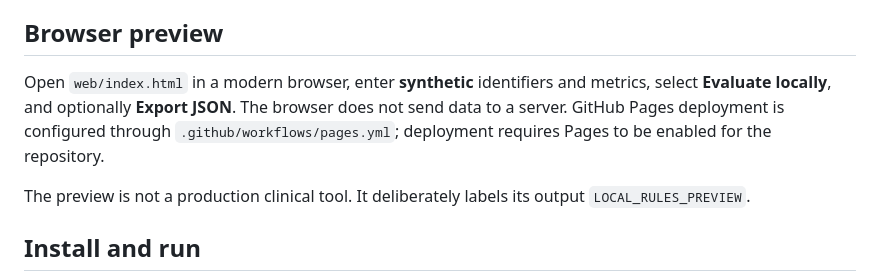
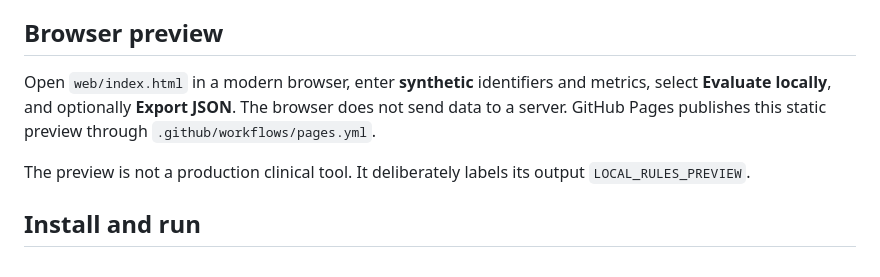
Before and after one commit to abusuraihsakhri/decentralized-clinical-consent-agent, a Markdown page: README.md, the part around one of its changes. GitHub-like rendering.

Commit message:
Link verified GitHub Pages deployment in README

```diff
--- a/README.md
+++ b/README.md
@@ -12,7 +14,7 @@ Prototype rule-based evaluation and audit tooling, implemented in Python with an
 
 ## Browser preview
 
-Open `web/index.html` in a modern browser, enter **synthetic** identifiers and metrics, select **Evaluate locally**, and optionally **Export JSON**. The browser does not send data to a server. GitHub Pages deployment is configured through `.github/workflows/pages.yml`; deployment requires Pages to be enabled for the repository.
+Open `web/index.html` in a modern browser, enter **synthetic** identifiers and metrics, select **Evaluate locally**, and optionally **Export JSON**. The browser does not send data to a server. GitHub Pages publishes this static preview through `.github/workflows/pages.yml`.
 
 The preview is not a production clinical tool. It deliberately labels its output `LOCAL_RULES_PREVIEW`.
 
```
Also changed, not shown: other parts of README.md (+2 -0 lines).
